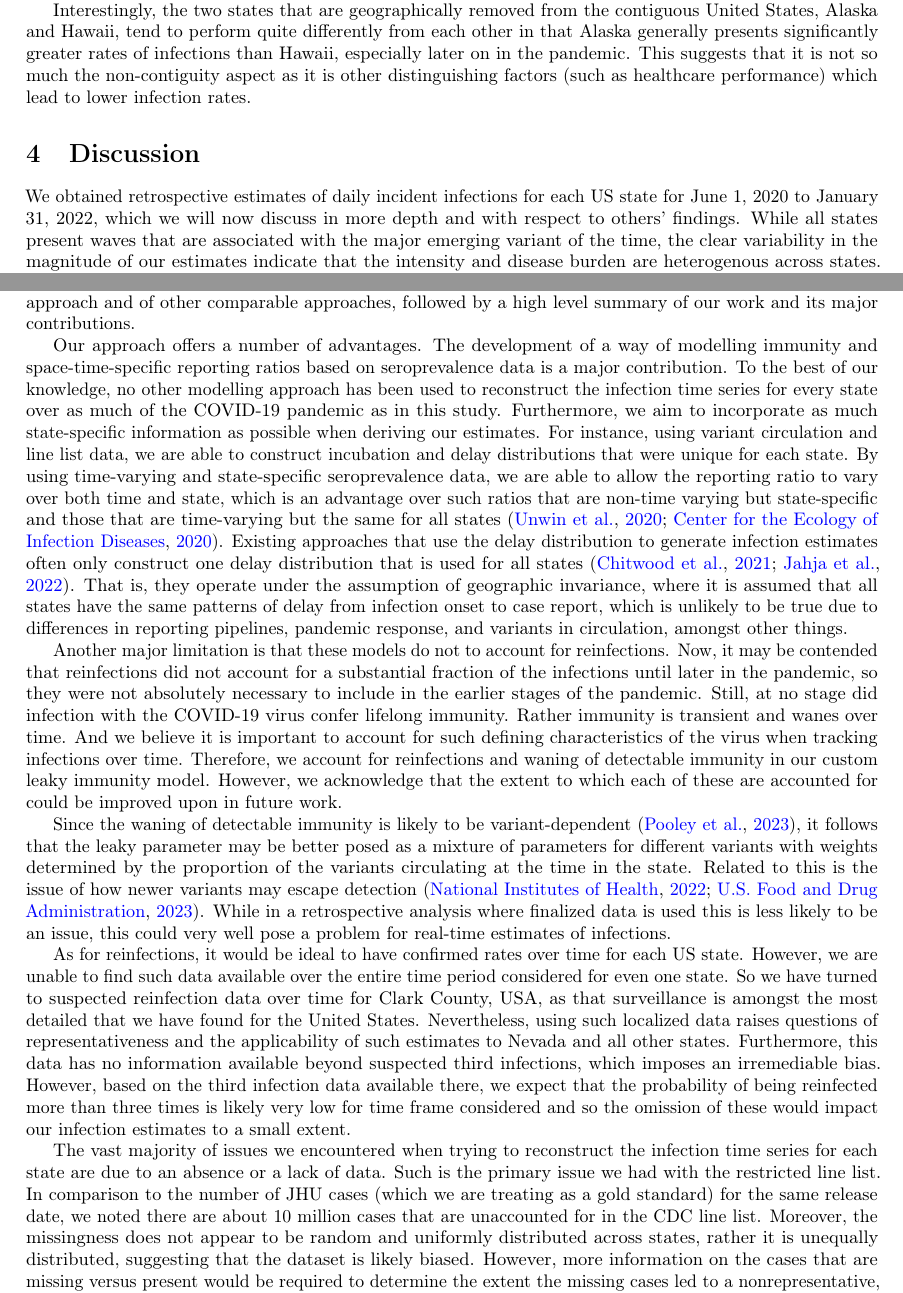
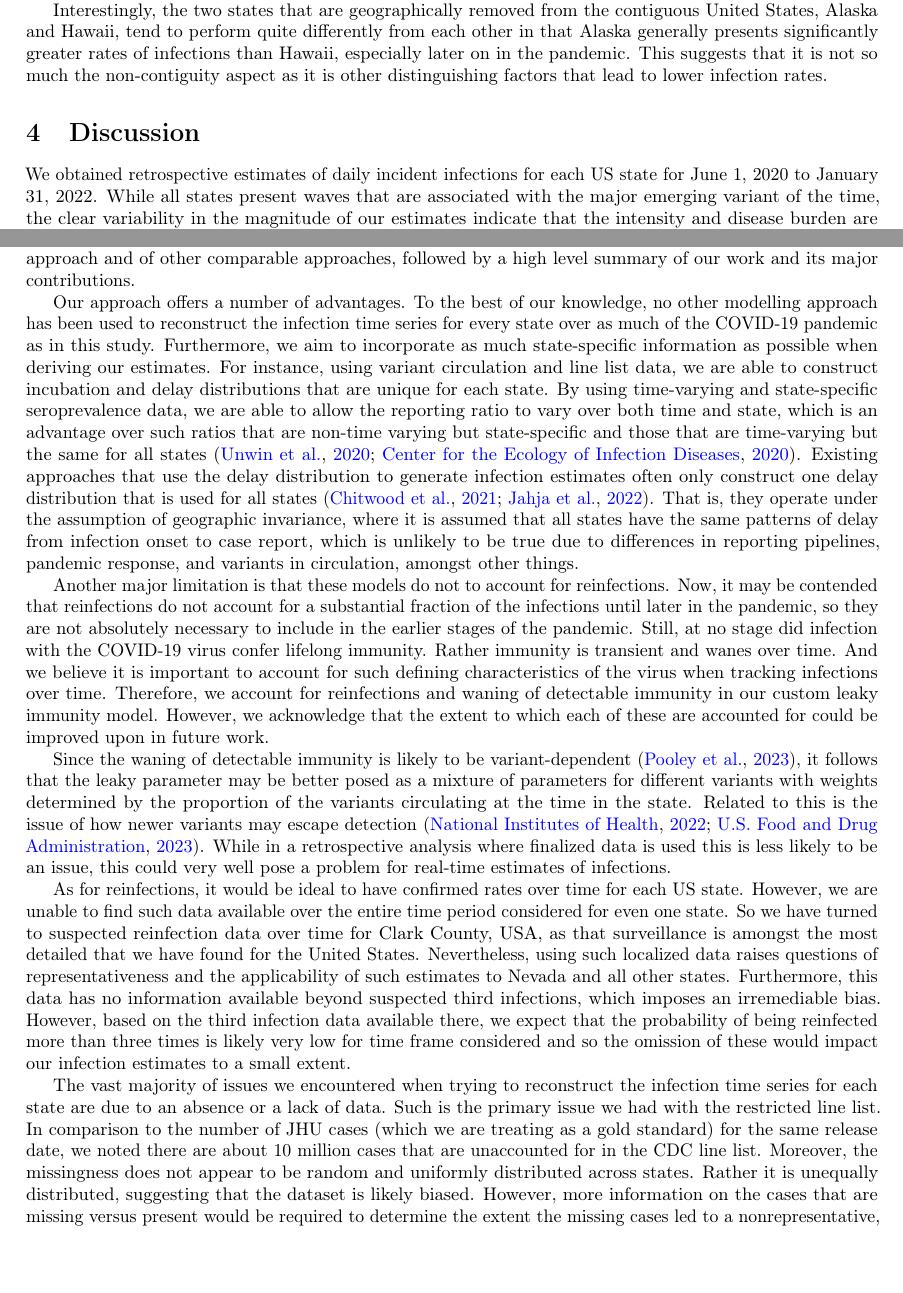
Before and after one commit to cmu-delphi/latent-infections, a LaTeX paper (main.tex): two parts of pages 19 and 21 of 29, joined at a grey line, cut so that both start at the same text, the shorter picture padded with empty space. Compiled offline with pdfLaTeX.

Commit message:
Some minor edits

```diff
--- a/main.tex
+++ b/main.tex
@@ -1022,7 +1022,7 @@ contiguous United States, Alaska and Hawaii, tend to perform quite differently
 from each other in that Alaska generally presents significantly greater rates of
 infections than Hawaii, especially later on in the pandemic. This suggests that
 it is not so much the non-contiguity aspect as it is other distinguishing
-factors (such as healthcare performance) which lead to lower infection rates.
+factors that lead to lower infection rates.
 
 %\subsection{Sensitivity analysis}
 % This section is under construction
@@ -1038,8 +1038,7 @@ factors (such as healthcare performance) which lead to lower infection rates.
 \section{Discussion}
 
 We obtained retrospective estimates of daily incident infections for each US
-state for June 1, 2020 to January 31, 2022, which we will now discuss in more
-depth and with respect to others' findings. While all states present waves that
+state for June 1, 2020 to January 31, 2022. While all states present waves that
 are associated with the major emerging variant of the time, the clear
 variability in the magnitude of our estimates indicate that the intensity and
 disease burden are heterogenous across states. Yet, there are similar epidemic
@@ -1144,16 +1143,18 @@ The remainder of our discussion consists of an in-depth look into the advantages
 limitations of our approach and of other comparable approaches, followed by a
 high level summary of our work and its major contributions.
 
-Our approach offers a number of advantages. The development
-of a way of modelling immunity and space-time-specific reporting ratios based on
-seroprevalence data is a major contribution.
+Our approach offers a number of advantages.
+% The development
+% of a way of modelling immunity and space-time-specific reporting ratios based on
+% seroprevalence data.
+% Similar phrase on line 1268, though we may want to emphasize that point up here.
 To the best of our knowledge, no other modelling approach has been used to
 reconstruct the infection time series
 for every state over as much of the COVID-19 pandemic as in this study.
 Furthermore, we aim to incorporate as much state-specific information as
 possible when deriving our estimates. For instance, using variant circulation
 and line list data, we are able to construct incubation and delay distributions
-that were unique for each state. By using time-varying and state-specific
+that are unique for each state. By using time-varying and state-specific
 seroprevalence data, we are able to allow the reporting ratio to vary over both
 time and state, which is an advantage over such ratios that are non-time varying
 but state-specific and those that are time-varying but the same for all states
@@ -1167,8 +1168,8 @@ which is unlikely to be true due to differences in reporting pipelines, pandemic
 response, and variants in circulation, amongst other things.
 
 Another major limitation is that these models do not to account for
-reinfections. Now, it may be contended that reinfections did not account for a
-substantial fraction of the infections until later in the pandemic, so they were
+reinfections. Now, it may be contended that reinfections do not account for a
+substantial fraction of the infections until later in the pandemic, so they are
 not absolutely necessary to include in the earlier stages of the pandemic.
 Still, at no stage did infection with the COVID-19 virus confer lifelong
 immunity. Rather immunity is transient and wanes over time. And we believe it is
@@ -1207,7 +1208,7 @@ Such is the primary issue we had with the restricted line list. In comparison to
 the number of JHU cases (which we are treating as a gold standard) for the same
 release date, we noted there are about $10$ million cases that are unaccounted
 for in the CDC line list. Moreover, the missingness does not appear to be random
-and uniformly distributed across states, rather it is unequally distributed,
+and uniformly distributed across states. Rather it is unequally distributed,
 suggesting that the dataset is likely biased. However, more information on the
 cases that are missing versus present would be required to determine the extent
 the missing cases led to a nonrepresentative, and therefore, biased sample, and
```
Also changed, not shown: gfx/Untitled.png (added), gfx/state_niauc_after_dec11.pdf, gfx/state_niauc_before_dec11.pdf, gfx/state_niauc_est_6states.pdf, main.tex (18 more changed lines), 1 other file.
